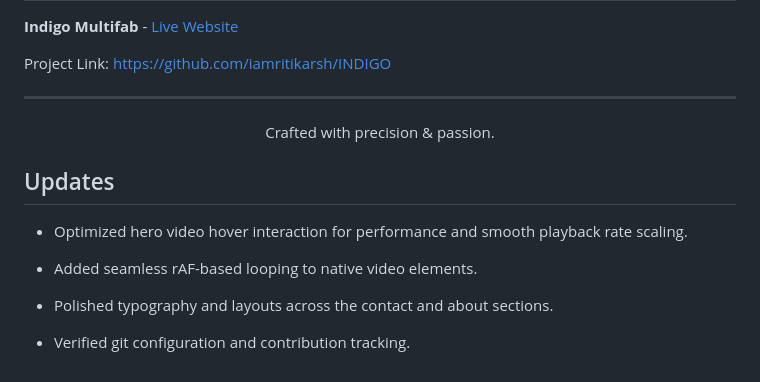
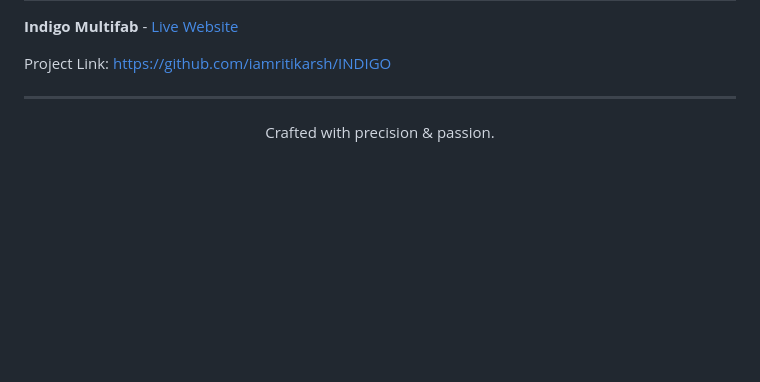
Before and after one commit to iamritikarsh/INDIGO, a Markdown page: README.md, the part around one of its changes. Rendered like a GitHub page; blank space fills up the shorter version.

```diff
--- a/README.md
+++ b/README.md
@@ -91,11 +94,3 @@ Project Link: [https://github.com/iamritikarsh/INDIGO](https://github.com/iamrit
 <div align="center">
   <p>Crafted with precision & passion.</p>
 </div>
-
-
-## Updates
-- Optimized hero video hover interaction for performance and smooth playback rate scaling.
-- Added seamless rAF-based looping to native video elements.
-- Polished typography and layouts across the contact and about sections.
-
-- Verified git configuration and contribution tracking.
```
Also changed, not shown: other parts of README.md (+21 -18 lines).
